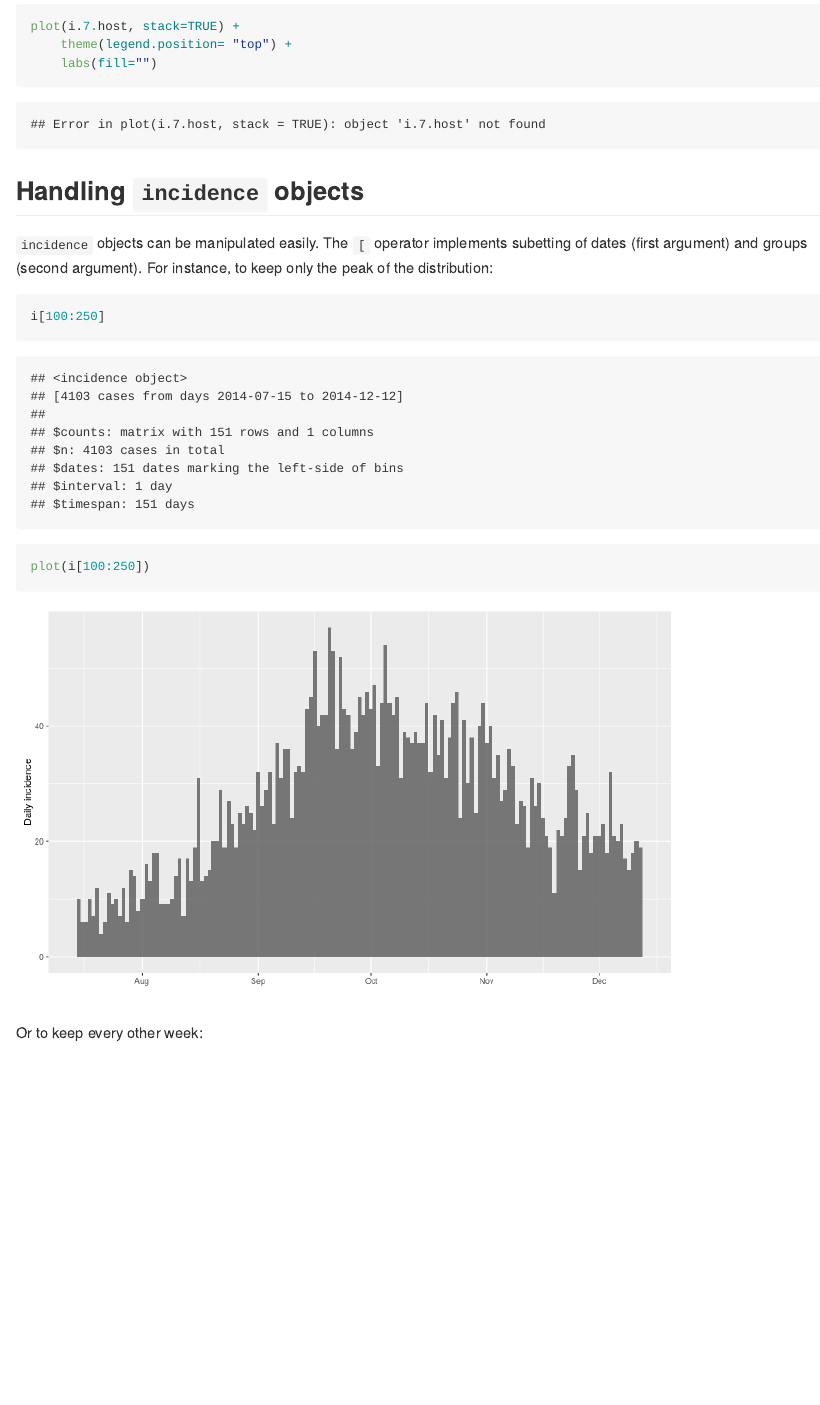
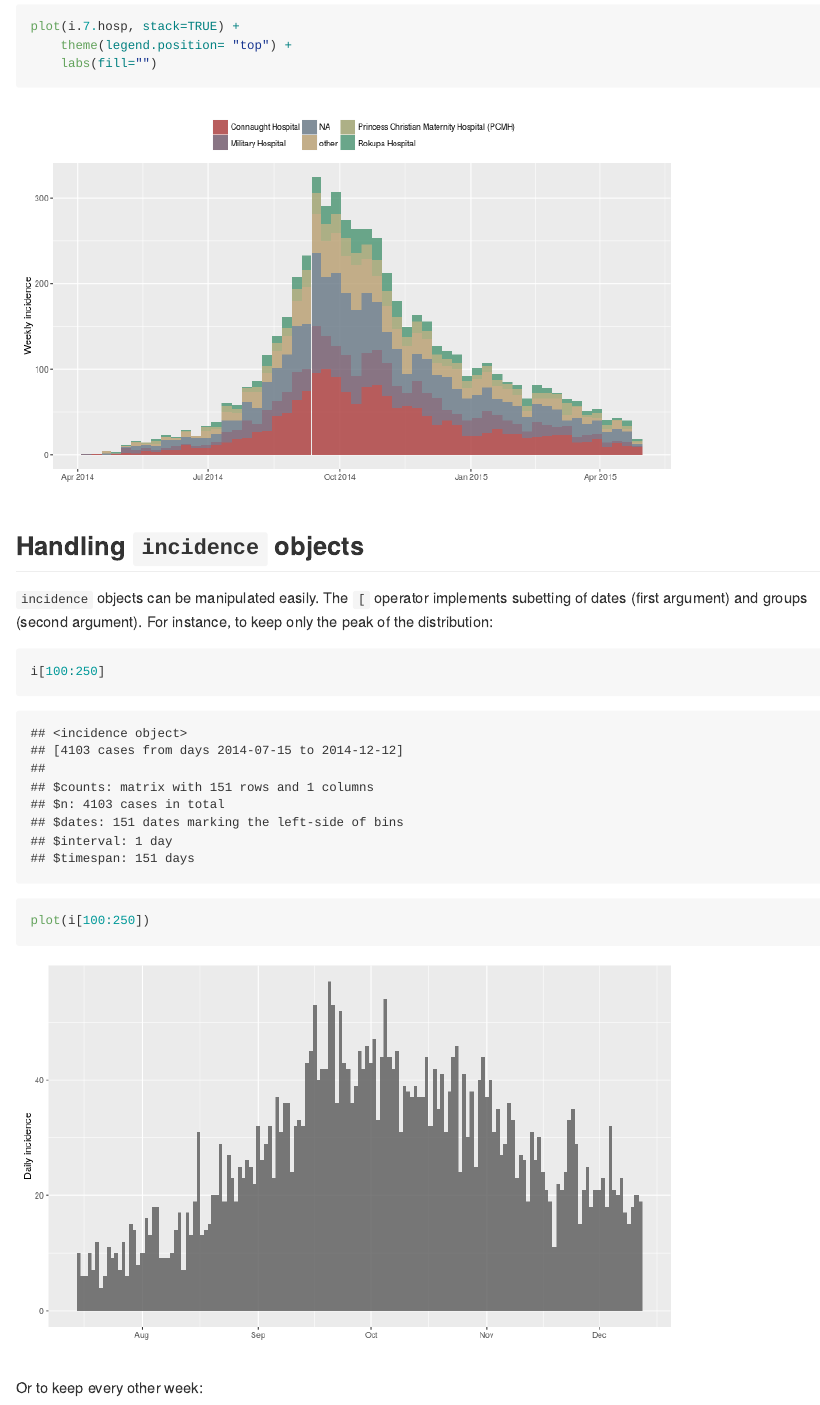
Before and after one commit to reconhub/incidence, an R Markdown document (README.Rmd): the page in a window 1100 px wide, from 5700 px down before the commit and from 5960 px down after it, so that both start at the same text. The pictures show the output file README.md that the author committed with the source, drawn offline in the style of GitHub; badge pictures from the web are left out.

Commit message:
fixing typo

````diff
--- a/README.Rmd
+++ b/README.Rmd
@@ -97,8 +97,8 @@ We can do the same for hospitals, using the 'clean' version of the dataset, with
 i.7.hosp <- with(ebola.sim.clean$linelist,
 	 incidence(date.of.onset, interval=7, groups = hospital))
 i.7.hosp
-head(i.7.host$counts)
-plot(i.7.host, stack=TRUE) +
+head(i.7.hosp$counts)
+plot(i.7.hosp, stack=TRUE) +
     theme(legend.position= "top") +
     labs(fill="")
 ```
````
Also changed, not shown: README.md.
